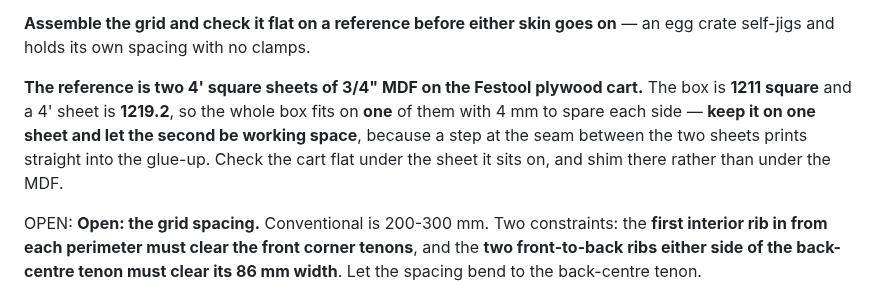
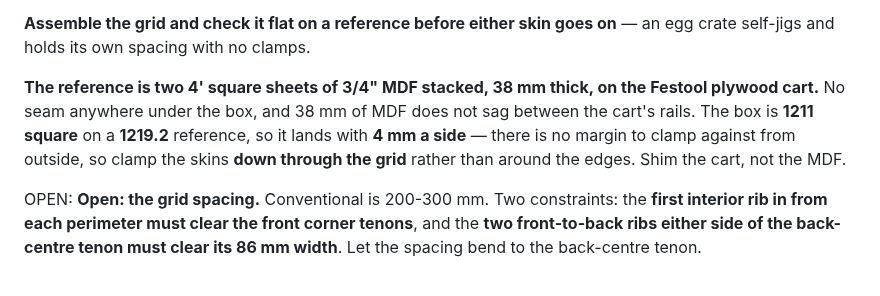
Before and after one commit to ioSenderV2/CNCBuild, a Markdown page: machine/assembly.md, the part around the change. Drawn GitHub-style.

Commit message:
The reference is the two MDF sheets STACKED, 38 thick
His correction, 2026-10-14: stacked, not laid side by side. So there is no seam
under the box at all and the previous note's warning about one does not apply.
What is left to say is the fit: 1211 square on a 1219.2 reference lands with 4 mm
a side, which is no margin to clamp against from outside - so the skins clamp
down through the grid. Shim the cart, not the MDF.

Co-Authored-By: Claude Opus 5 (1M context) <noreply@anthropic.com>

```diff
--- a/machine/assembly.md
+++ b/machine/assembly.md
@@ -670,11 +670,11 @@ but the gap is still a hard dimension.
 **Assemble the grid and check it flat on a reference before either skin goes on** — an egg crate
 self-jigs and holds its own spacing with no clamps.
 
-**The reference is two 4' square sheets of 3/4" MDF on the Festool plywood cart.** The box is
-**1211 square** and a 4' sheet is **1219.2**, so the whole box fits on **one** of them with 4 mm
-to spare each side — **keep it on one sheet and let the second be working space**, because a step
-at the seam between the two sheets prints straight into the glue-up. Check the cart flat under the
-sheet it sits on, and shim there rather than under the MDF.
+**The reference is two 4' square sheets of 3/4" MDF stacked, 38 mm thick, on the Festool plywood
+cart.** No seam anywhere under the box, and 38 mm of MDF does not sag between the cart's rails.
+The box is **1211 square** on a **1219.2** reference, so it lands with **4 mm a side** — there is
+no margin to clamp against from outside, so clamp the skins **down through the grid** rather than
+around the edges. Shim the cart, not the MDF.
 
 OPEN: **Open: the grid spacing.** Conventional is 200-300 mm. Two constraints: the **first interior rib
 in from each perimeter must clear the front corner tenons**, and the **two front-to-back ribs either
```
